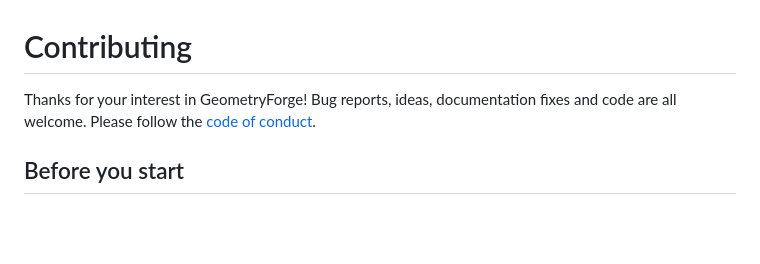
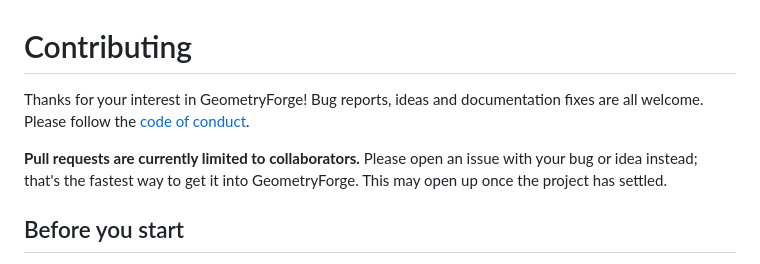
Before and after one commit to DavidKahl/GeometryForge, a Markdown page: CONTRIBUTING.md, the part around the change. Rendered like a GitHub page; blank space fills up the shorter version.

Commit message:
CONTRIBUTING: route contributions through issues for now
Pull requests are limited to collaborators while the project is new and has a single maintainer.

Co-Authored-By: Claude Opus 5.5 <noreply@anthropic.com>

```diff
--- a/CONTRIBUTING.md
+++ b/CONTRIBUTING.md
@@ -1,6 +1,8 @@
 # Contributing
 
-Thanks for your interest in GeometryForge! Bug reports, ideas, documentation fixes and code are all welcome. Please follow the [code of conduct](CODE_OF_CONDUCT.md).
+Thanks for your interest in GeometryForge! Bug reports, ideas and documentation fixes are all welcome. Please follow the [code of conduct](CODE_OF_CONDUCT.md).
+
+**Pull requests are currently limited to collaborators.** Please open an issue with your bug or idea instead; that's the fastest way to get it into GeometryForge. This may open up once the project has settled.
 
 ## Before you start
 
```
